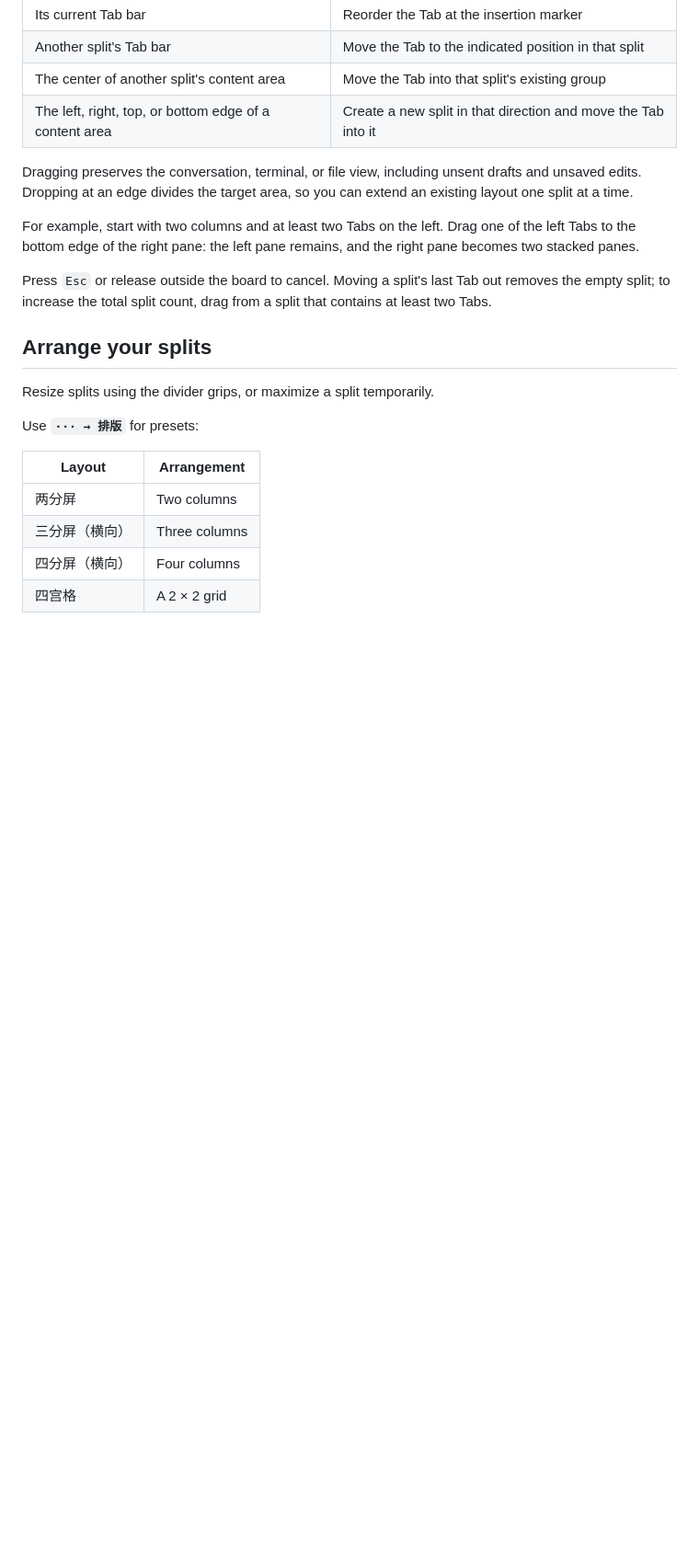
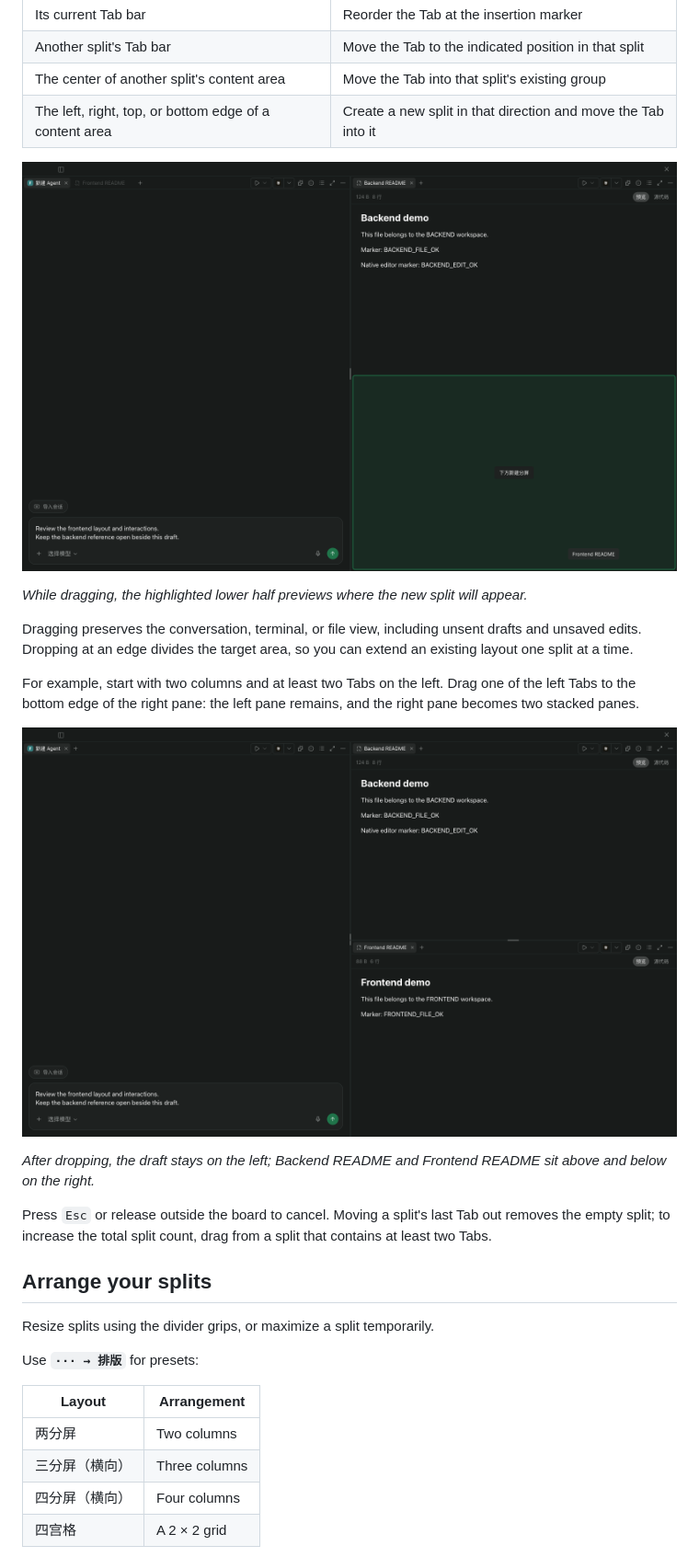
Before and after one commit to MinLeeV5/paseo-deck, a Markdown page: README.md, the part around the change. Shown at 92% size. GitHub-like rendering; pictures changed too: assets/tab-drag-preview.png (added), assets/tab-drag-three-panes.png (added); blank space fills up the shorter version.

Commit message:
docs: add Tab drag preview and split result screenshots

```diff
--- a/README.md
+++ b/README.md
@@ -82,9 +82,17 @@ Drag a Tab by its title, watch the insertion marker or area preview, then releas
 | The center of another split's content area | Move the Tab into that split's existing group |
 | The left, right, top, or bottom edge of a content area | Create a new split in that direction and move the Tab into it |
 
+![Dragging Frontend README to the bottom edge highlights the new split](assets/tab-drag-preview.png)
+
+_While dragging, the highlighted lower half previews where the new split will appear._
+
 Dragging preserves the conversation, terminal, or file view, including unsent drafts and unsaved edits. Dropping at an edge divides the target area, so you can extend an existing layout one split at a time.
 
 For example, start with two columns and at least two Tabs on the left. Drag one of the left Tabs to the bottom edge of the right pane: the left pane remains, and the right pane becomes two stacked panes.
+
+![Three panes after dropping the Tab, with the draft on the left and two README views stacked on the right](assets/tab-drag-three-panes.png)
+
+_After dropping, the draft stays on the left; Backend README and Frontend README sit above and below on the right._
 
 Press `Esc` or release outside the board to cancel. Moving a split's last Tab out removes the empty split; to increase the total split count, drag from a split that contains at least two Tabs.
 
```
Also changed, not shown: README.zh-CN.md (+8 -0 lines).
